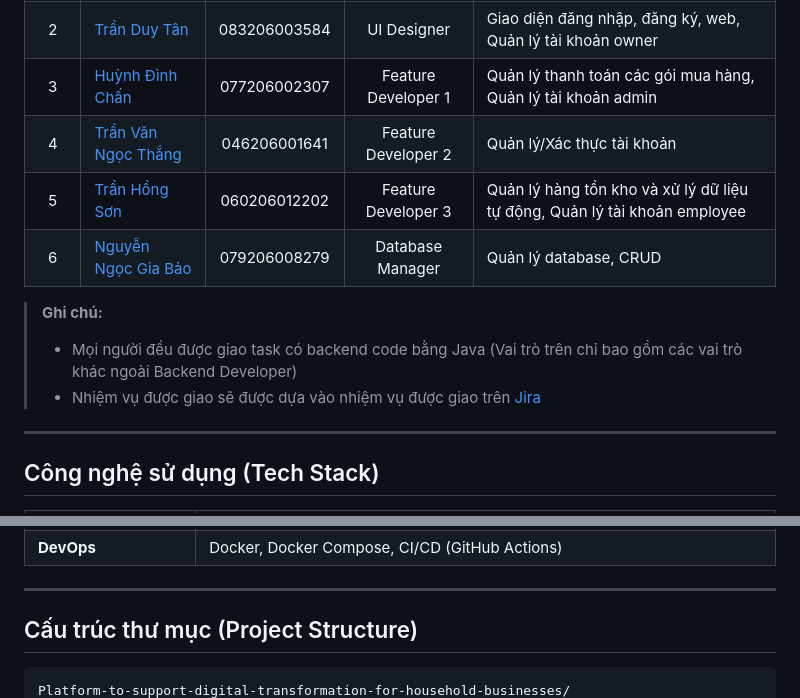
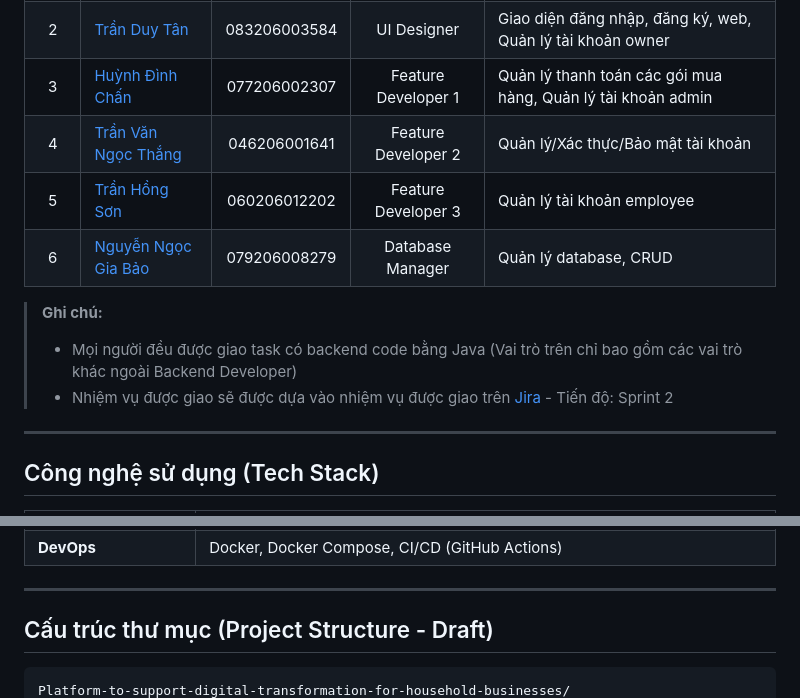
Before and after one commit to Sleepy2608/Platform-to-support-digital-transformation-for-household-businesses, a Markdown page: README.md, 2 parts joined by grey strips. Rendered like a GitHub page.

````diff
--- a/README.md
+++ b/README.md
@@ -12,13 +12,13 @@
 | 1 | [Nguyễn Lê Huy Tâm](https://github.com/Sleepy2608) | 056206011188 | Leader | Repository, Git Management, RBAC |
 | 2 | [Trần Duy Tân](https://github.com/dzytan) | 083206003584 | UI Designer | Giao diện đăng nhập, đăng ký, web, Quản lý tài khoản owner |
 | 3 | [Huỳnh Đình Chấn](https://github.com/Chan-2006) | 077206002307 | Feature Developer 1 | Quản lý thanh toán các gói mua hàng, Quản lý tài khoản admin |
-| 4 | [Trần Văn Ngọc Thắng](https://github.com/Thang414) | 046206001641 | Feature Developer 2 | Quản lý/Xác thực tài khoản |
-| 5 | [Trần Hồng Sơn](https://github.com/sontran310306) | 060206012202 | Feature Developer 3 | Quản lý hàng tồn kho và xử lý dữ liệu tự động, Quản lý tài khoản employee |
+| 4 | [Trần Văn Ngọc Thắng](https://github.com/Thang414) | 046206001641 | Feature Developer 2 | Quản lý/Xác thực/Bảo mật tài khoản |
+| 5 | [Trần Hồng Sơn](https://github.com/sontran310306) | 060206012202 | Feature Developer 3 | Quản lý tài khoản employee |
 | 6 | [Nguyễn Ngọc Gia Bảo](https://github.com/Baon5824) | 079206008279 | Database Manager | Quản lý database, CRUD |
 
 > **Ghi chú:**
 > - Mọi người đều được giao task có backend code bằng Java (Vai trò trên chỉ bao gồm các vai trò khác ngoài Backend Developer)
-> - Nhiệm vụ được giao sẽ được dựa vào nhiệm vụ được giao trên [Jira](https://java-project-platform-for-household-business.atlassian.net/jira/software/projects/SCRUM/summary)
+> - Nhiệm vụ được giao sẽ được dựa vào nhiệm vụ được giao trên [Jira](https://java-project-platform-for-household-business.atlassian.net/jira/software/projects/SCRUM/summary) - Tiến độ: Sprint 2
 
 ---
 
@@ -35,7 +35,7 @@
 
 ---
 
-## Cấu trúc thư mục (Project Structure)
+## Cấu trúc thư mục (Project Structure - Draft)
 
 ```
 Platform-to-support-digital-transformation-for-household-businesses/
````
Also changed, not shown: other parts of README.md (+18 -91 lines).
